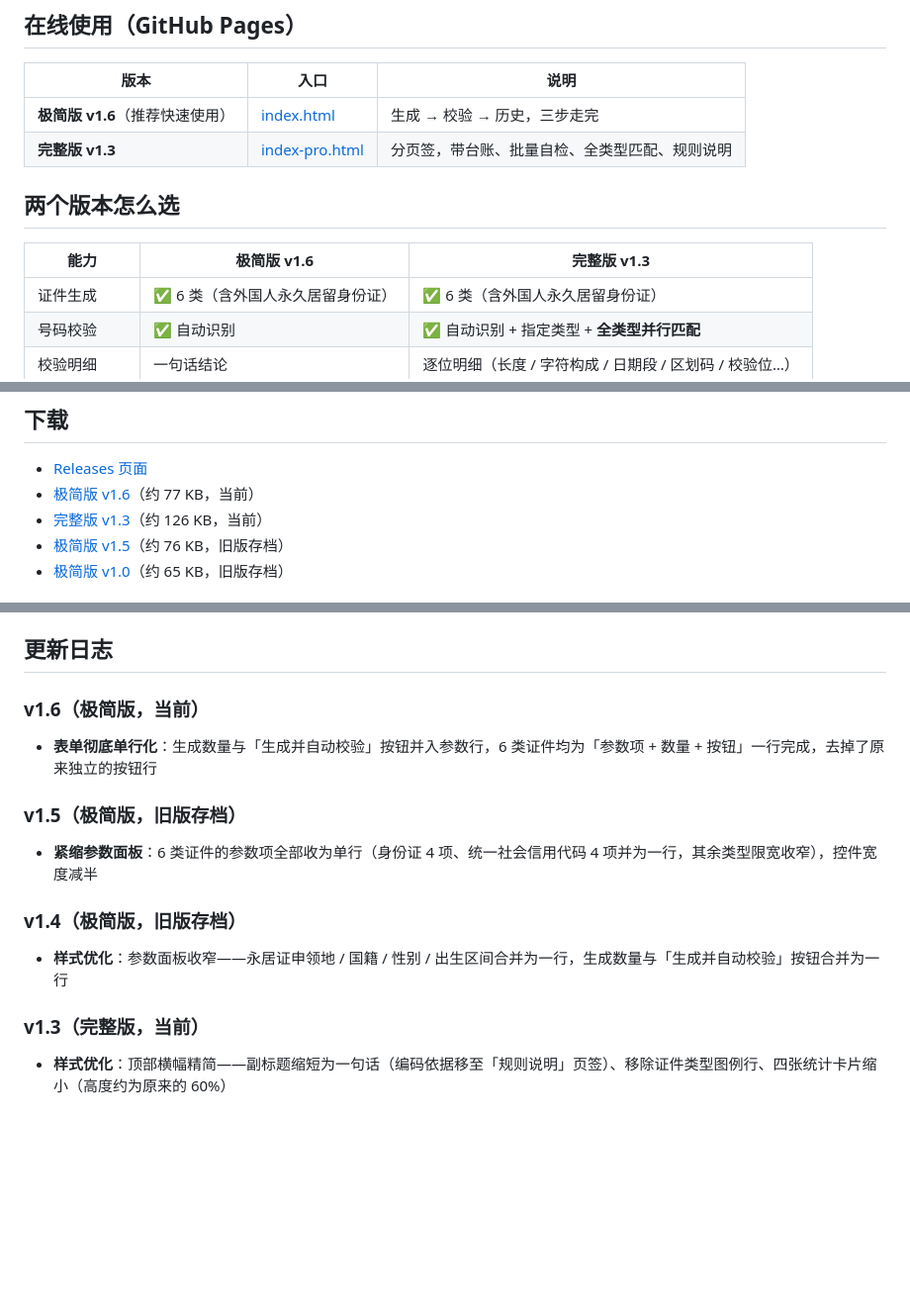
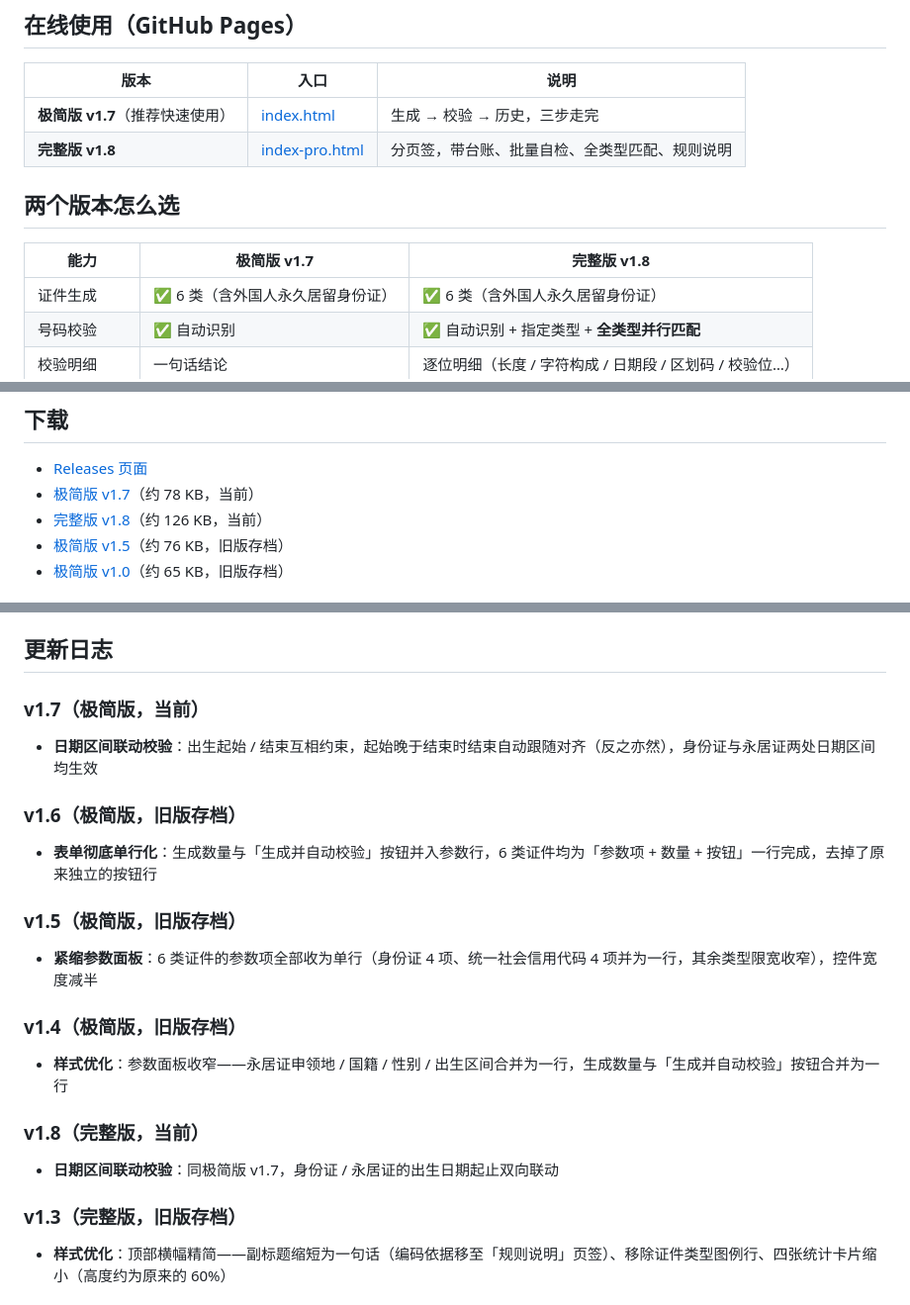
Before and after one commit to kuguahahaha/identity-number-generator, a Markdown page: README.md, 3 parts joined by grey strips. Shown at 99% size. Drawn GitHub-style; blank space fills up the shorter version.

Commit message:
README：更新到 v1.7 / v1.8

```diff
--- a/README.md
+++ b/README.md
@@ -11,12 +11,12 @@
 
 | 版本 | 入口 | 说明 |
 |---|---|---|
-| **极简版 v1.6**（推荐快速使用） | [index.html](https://kuguahahaha.github.io/identity-number-generator/) | 生成 → 校验 → 历史，三步走完 |
-| **完整版 v1.3** | [index-pro.html](https://kuguahahaha.github.io/identity-number-generator/index-pro.html) | 分页签，带台账、批量自检、全类型匹配、规则说明 |
+| **极简版 v1.7**（推荐快速使用） | [index.html](https://kuguahahaha.github.io/identity-number-generator/) | 生成 → 校验 → 历史，三步走完 |
+| **完整版 v1.8** | [index-pro.html](https://kuguahahaha.github.io/identity-number-generator/index-pro.html) | 分页签，带台账、批量自检、全类型匹配、规则说明 |
 
 ## 两个版本怎么选
 
-| 能力 | 极简版 v1.6 | 完整版 v1.3 |
+| 能力 | 极简版 v1.7 | 完整版 v1.8 |
 |---|---|---|
 | 证件生成 | ✅ 6 类（含外国人永久居留身份证） | ✅ 6 类（含外国人永久居留身份证） |
 | 号码校验 | ✅ 自动识别 | ✅ 自动识别 + 指定类型 + **全类型并行匹配** |
@@ -63,8 +63,8 @@ GB 32100-2015 规定第 9-17 位按 GB 11714 编码（8 位数字 + 1 位校验
 ## 下载
 
 - [Releases 页面](https://github.com/kuguahahaha/identity-number-generator/releases)
-- [极简版 v1.6](https://github.com/kuguahahaha/identity-number-generator/releases/download/v1.6/identity-number-generator-v1.6.html)（约 77 KB，当前）
-- [完整版 v1.3](https://github.com/kuguahahaha/identity-number-generator/releases/download/v1.3/identity-number-generator-v1.3.html)（约 126 KB，当前）
+- [极简版 v1.7](https://github.com/kuguahahaha/identity-number-generator/releases/download/v1.7/identity-number-generator-v1.7.html)（约 78 KB，当前）
+- [完整版 v1.8](https://github.com/kuguahahaha/identity-number-generator/releases/download/v1.8/identity-number-generator-v1.8.html)（约 126 KB，当前）
 - [极简版 v1.5](https://github.com/kuguahahaha/identity-number-generator/releases/download/v1.5/identity-number-generator-v1.5.html)（约 76 KB，旧版存档）
 - [极简版 v1.0](https://github.com/kuguahahaha/identity-number-generator/releases/download/v1.0/identity-number-generator-v1.0.html)（约 65 KB，旧版存档）
 
@@ -81,7 +81,10 @@ node 算法自检.js index.html     # 校验极简版
 
 ## 更新日志
 
-### v1.6（极简版，当前）
+### v1.7（极简版，当前）
+- **日期区间联动校验**：出生起始 / 结束互相约束，起始晚于结束时结束自动跟随对齐（反之亦然），身份证与永居证两处日期区间均生效
+
+### v1.6（极简版，旧版存档）
 - **表单彻底单行化**：生成数量与「生成并自动校验」按钮并入参数行，6 类证件均为「参数项 + 数量 + 按钮」一行完成，去掉了原来独立的按钮行
 
 ### v1.5（极简版，旧版存档）
@@ -90,7 +93,10 @@ node 算法自检.js index.html     # 校验极简版
 ### v1.4（极简版，旧版存档）
 - **样式优化**：参数面板收窄——永居证申领地 / 国籍 / 性别 / 出生区间合并为一行，生成数量与「生成并自动校验」按钮合并为一行
 
-### v1.3（完整版，当前）
+### v1.8（完整版，当前）
+- **日期区间联动校验**：同极简版 v1.7，身份证 / 永居证的出生日期起止双向联动
+
+### v1.3（完整版，旧版存档）
 - **样式优化**：顶部横幅精简——副标题缩短为一句话（编码依据移至「规则说明」页签）、移除证件类型图例行、四张统计卡片缩小（高度约为原来的 60%）
 
 ### v1.2（极简版，旧版存档）
```
